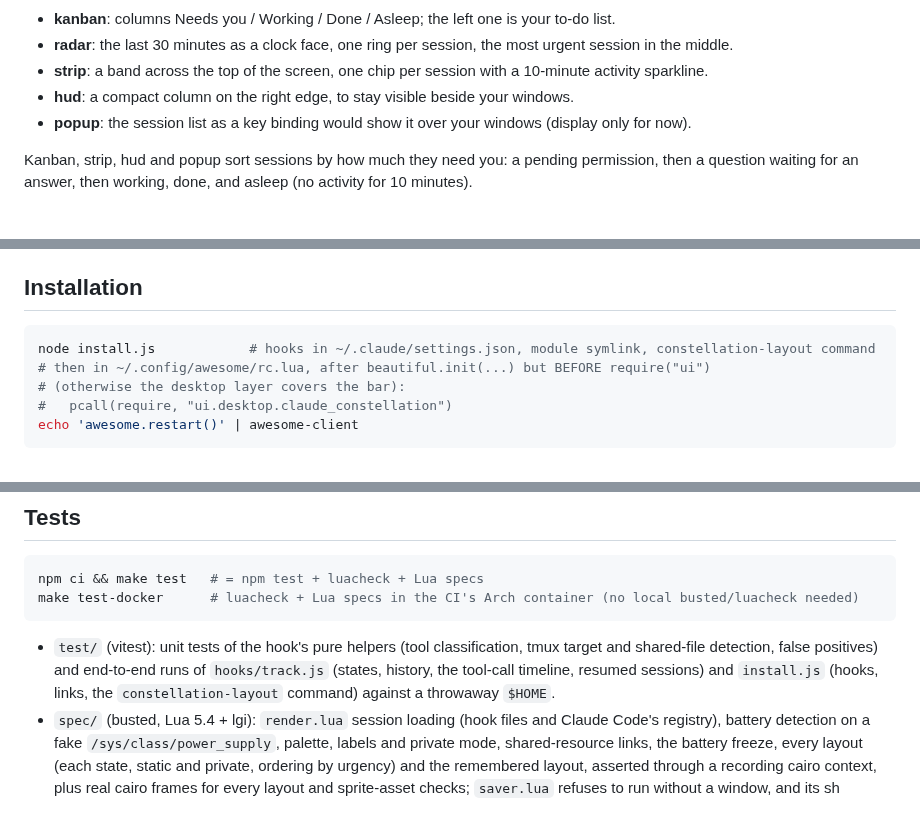
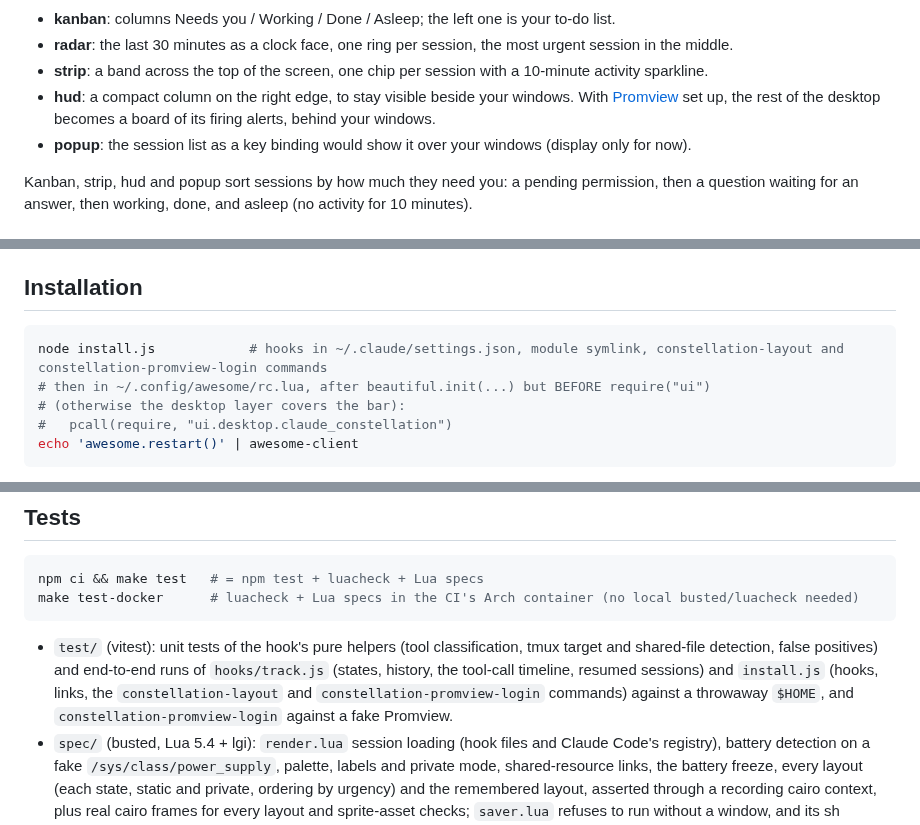
Before and after one commit to MrMichou/claude-constellation, a Markdown page: README.md, 3 parts joined by grey strips. Drawn GitHub-style.

````diff
--- a/README.md
+++ b/README.md
@@ -28,7 +28,7 @@ Five more put the sessions that need you first:
 - **kanban**: columns Needs you / Working / Done / Asleep; the left one is your to-do list.
 - **radar**: the last 30 minutes as a clock face, one ring per session, the most urgent session in the middle.
 - **strip**: a band across the top of the screen, one chip per session with a 10-minute activity sparkline.
-- **hud**: a compact column on the right edge, to stay visible beside your windows.
+- **hud**: a compact column on the right edge, to stay visible beside your windows. With [Promview](#promview-alerts-in-the-hud) set up, the rest of the desktop becomes a board of its firing alerts, behind your windows.
 - **popup**: the session list as a key binding would show it over your windows (display only for now).
 
 Kanban, strip, hud and popup sort sessions by how much they need you: a pending permission, then a question waiting for an answer, then working, done, and asleep (no activity for 10 minutes).
@@ -73,7 +104,7 @@ The choice is kept in `~/.cache/claude-constellation/layout`, survives restarts,
 ## Installation
 
 ```sh
-node install.js            # hooks in ~/.claude/settings.json, module symlink, constellation-layout command
+node install.js            # hooks in ~/.claude/settings.json, module symlink, constellation-layout and constellation-promview-login commands
 # then in ~/.config/awesome/rc.lua, after beautiful.init(...) but BEFORE require("ui")
 # (otherwise the desktop layer covers the bar):
 #   pcall(require, "ui.desktop.claude_constellation")
@@ -112,7 +143,7 @@ npm ci && make test   # = npm test + luacheck + Lua specs
 make test-docker      # luacheck + Lua specs in the CI's Arch container (no local busted/luacheck needed)
 ```
 
-- `test/` (vitest): unit tests of the hook's pure helpers (tool classification, tmux target and shared-file detection, false positives) and end-to-end runs of `hooks/track.js` (states, history, the tool-call timeline, resumed sessions) and `install.js` (hooks, links, the `constellation-layout` command) against a throwaway `$HOME`.
+- `test/` (vitest): unit tests of the hook's pure helpers (tool classification, tmux target and shared-file detection, false positives) and end-to-end runs of `hooks/track.js` (states, history, the tool-call timeline, resumed sessions) and `install.js` (hooks, links, the `constellation-layout` and `constellation-promview-login` commands) against a throwaway `$HOME`, and `constellation-promview-login` against a fake Promview.
 - `spec/` (busted, Lua 5.4 + lgi): `render.lua` session loading (hook files and Claude Code's registry), battery detection on a fake `/sys/class/power_supply`, palette, labels and private mode, shared-resource links, the battery freeze, every layout (each state, static and private, ordering by urgency) and the remembered layout, asserted through a recording cairo context, plus real cairo frames for every layout and sprite-asset checks; `saver.lua` refuses to run without a window, and its sh prologue picks the first Lua with lgi (fake interpreters on `PATH`).
 - The layouts avoid Lua 5.3-only syntax (`//`, `utf8`, two-argument `math.atan`), since the saver may run under Lua 5.3 or LuaJIT.
 - The Lua specs run with `lua5.4` directly (`make test-lua`): Arch's `busted` binary targets Lua 5.5, where lgi does not load. Needs `lua54-lgi lua54-busted luacheck`.
````
Also changed, not shown: other parts of README.md (+31 -0 lines), CHANGELOG.md (+1 -0 lines), docs/promview.gif (added), docs/promview.png (added), 2 other files.
